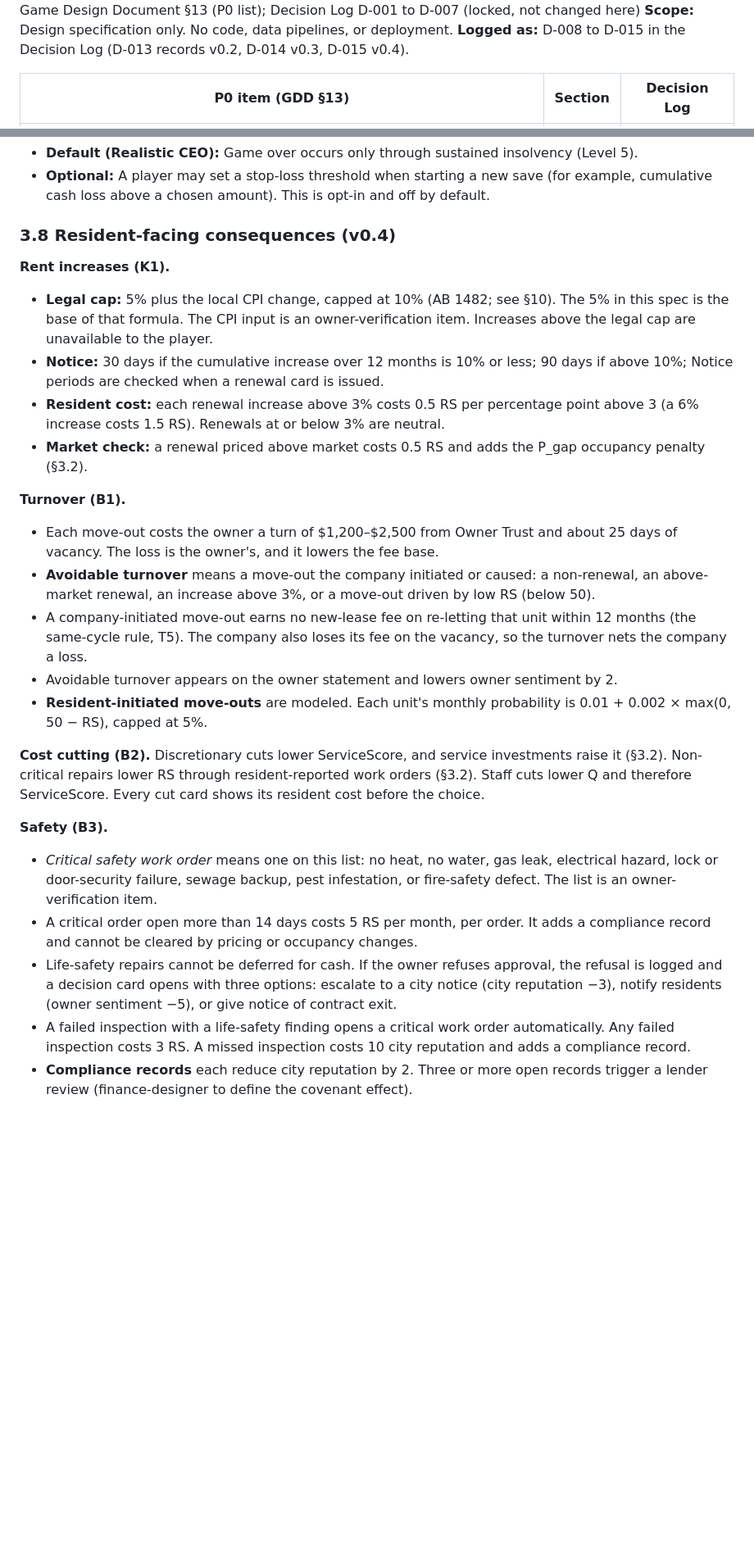
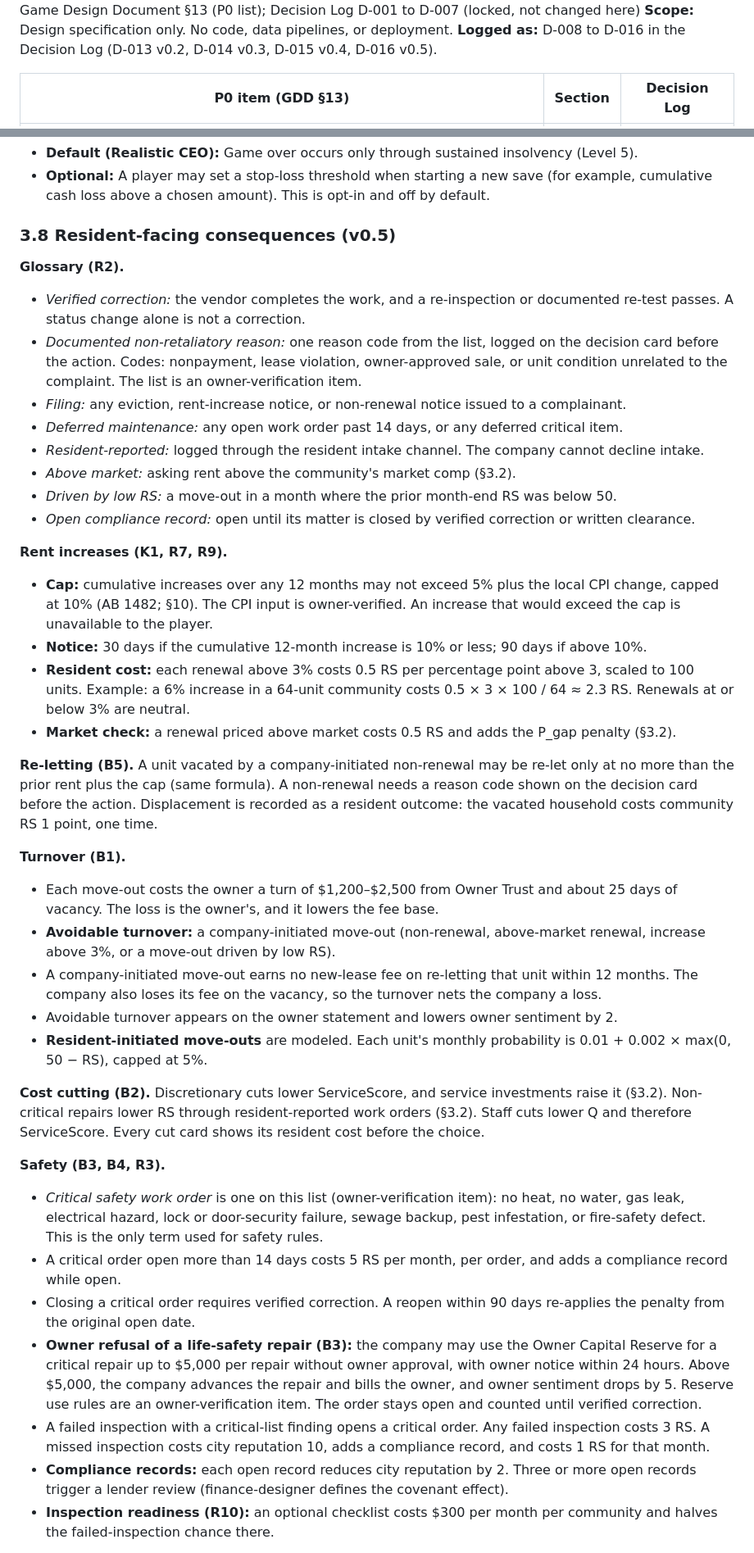
Before and after one commit to christopherebrownjr-cloud/property-empire-ai, a Markdown page: outputs/Property_Empire_AI_P0_Design_Locks.md, 2 parts joined by grey strips. Shown at 82% size. GitHub-like rendering; blank space fills up the shorter version.

```diff
--- a/outputs/Property_Empire_AI_P0_Design_Locks.md
+++ b/outputs/Property_Empire_AI_P0_Design_Locks.md
@@ -5,6 +5,6 @@
 **Governing documents:** Master Game Design Document §13 (P0 list); Decision Log D-001 to D-007 (locked, not changed here)
 **Scope:** Design specification only. No code, data pipelines, or deployment.
-**Logged as:** D-008 to D-015 in the Decision Log (D-013 records v0.2, D-014 v0.3, D-015 v0.4).
+**Logged as:** D-008 to D-016 in the Decision Log (D-013 v0.2, D-014 v0.3, D-015 v0.4, D-016 v0.5).
 
 | P0 item (GDD §13) | Section | Decision Log |
 |---|---|---|
@@ -326,27 +327,41 @@ About 60% of events have a warning signal, so the player can prepare or mitigate
 - **Default (Realistic CEO):** Game over occurs only through sustained insolvency (Level 5).
 - **Optional:** A player may set a stop-loss threshold when starting a new save (for example, cumulative cash loss above a chosen amount). This is opt-in and off by default.
 
-### 3.8 Resident-facing consequences (v0.4)
+### 3.8 Resident-facing consequences (v0.5)
 
-**Rent increases (K1).**
-- **Legal cap:** 5% plus the local CPI change, capped at 10% (AB 1482; see §10). The 5% in this spec is the base of that formula. The CPI input is an owner-verification item. Increases above the legal cap are unavailable to the player.
-- **Notice:** 30 days if the cumulative increase over 12 months is 10% or less; 90 days if above 10%; Notice periods are checked when a renewal card is issued.
-- **Resident cost:** each renewal increase above 3% costs 0.5 RS per percentage point above 3 (a 6% increase costs 1.5 RS). Renewals at or below 3% are neutral.
-- **Market check:** a renewal priced above market costs 0.5 RS and adds the P_gap occupancy penalty (§3.2).
+**Glossary (R2).**
+- *Verified correction:* the vendor completes the work, and a re-inspection or documented re-test passes. A status change alone is not a correction.
+- *Documented non-retaliatory reason:* one reason code from the list, logged on the decision card before the action. Codes: nonpayment, lease violation, owner-approved sale, or unit condition unrelated to the complaint. The list is an owner-verification item.
+- *Filing:* any eviction, rent-increase notice, or non-renewal notice issued to a complainant.
+- *Deferred maintenance:* any open work order past 14 days, or any deferred critical item.
+- *Resident-reported:* logged through the resident intake channel. The company cannot decline intake.
+- *Above market:* asking rent above the community's market comp (§3.2).
+- *Driven by low RS:* a move-out in a month where the prior month-end RS was below 50.
+- *Open compliance record:* open until its matter is closed by verified correction or written clearance.
+
+**Rent increases (K1, R7, R9).**
+- **Cap:** cumulative increases over any 12 months may not exceed 5% plus the local CPI change, capped at 10% (AB 1482; §10). The CPI input is owner-verified. An increase that would exceed the cap is unavailable to the player.
+- **Notice:** 30 days if the cumulative 12-month increase is 10% or less; 90 days if above 10%.
+- **Resident cost:** each renewal above 3% costs 0.5 RS per percentage point above 3, scaled to 100 units. Example: a 6% increase in a 64-unit community costs 0.5 × 3 × 100 / 64 ≈ 2.3 RS. Renewals at or below 3% are neutral.
+- **Market check:** a renewal priced above market costs 0.5 RS and adds the P_gap penalty (§3.2).
+
+**Re-letting (B5).** A unit vacated by a company-initiated non-renewal may be re-let only at no more than the prior rent plus the cap (same formula). A non-renewal needs a reason code shown on the decision card before the action. Displacement is recorded as a resident outcome: the vacated household costs community RS 1 point, one time.
 
 **Turnover (B1).**
 - Each move-out costs the owner a turn of $1,200–$2,500 from Owner Trust and about 25 days of vacancy. The loss is the owner's, and it lowers the fee base.
-- **Avoidable turnover** means a move-out the company initiated or caused: a non-renewal, an above-market renewal, an increase above 3%, or a move-out driven by low RS (below 50).
-- A company-initiated move-out earns no new-lease fee on re-letting that unit within 12 months (the same-cycle rule, T5). The company also loses its fee on the vacancy, so the turnover nets the company a loss.
+- **Avoidable turnover:** a company-initiated move-out (non-renewal, above-market renewal, increase above 3%, or a move-out driven by low RS).
+- A company-initiated move-out earns no new-lease fee on re-letting that unit within 12 months. The company also loses its fee on the vacancy, so the turnover nets the company a loss.
 - Avoidable turnover appears on the owner statement and lowers owner sentiment by 2.
 - **Resident-initiated move-outs** are modeled. Each unit's monthly probability is 0.01 + 0.002 × max(0, 50 − RS), capped at 5%.
 
 **Cost cutting (B2).** Discretionary cuts lower ServiceScore, and service investments raise it (§3.2). Non-critical repairs lower RS through resident-reported work orders (§3.2). Staff cuts lower Q and therefore ServiceScore. Every cut card shows its resident cost before the choice.
 
-**Safety (B3).**
-- *Critical safety work order* means one on this list: no heat, no water, gas leak, electrical hazard, lock or door-security failure, sewage backup, pest infestation, or fire-safety defect. The list is an owner-verification item.
-- A critical order open more than 14 days costs 5 RS per month, per order. It adds a compliance record and cannot be cleared by pricing or occupancy changes.
-- Life-safety repairs cannot be deferred for cash. If the owner refuses approval, the refusal is logged and a decision card opens with three options: escalate to a city notice (city reputation −3), notify residents (owner sentiment −5), or give notice of contract exit.
-- A failed inspection with a life-safety finding opens a critical work order automatically. Any failed inspection costs 3 RS. A missed inspection costs 10 city reputation and adds a compliance record.
-- **Compliance records** each reduce city reputation by 2. Three or more open records trigger a lender review (finance-designer to define the covenant effect).
+**Safety (B3, B4, R3).**
+- *Critical safety work order* is one on this list (owner-verification item): no heat, no water, gas leak, electrical hazard, lock or door-security failure, sewage backup, pest infestation, or fire-safety defect. This is the only term used for safety rules.
+- A critical order open more than 14 days costs 5 RS per month, per order, and adds a compliance record while open.
+- Closing a critical order requires verified correction. A reopen within 90 days re-applies the penalty from the original open date.
+- **Owner refusal of a life-safety repair (B3):** the company may use the Owner Capital Reserve for a critical repair up to $5,000 per repair without owner approval, with owner notice within 24 hours. Above $5,000, the company advances the repair and bills the owner, and owner sentiment drops by 5. Reserve use rules are an owner-verification item. The order stays open and counted until verified correction.
+- A failed inspection with a critical-list finding opens a critical order. Any failed inspection costs 3 RS. A missed inspection costs city reputation 10, adds a compliance record, and costs 1 RS for that month.
+- **Compliance records:** each open record reduces city reputation by 2. Three or more open records trigger a lender review (finance-designer defines the covenant effect).
+- **Inspection readiness (R10):** an optional checklist costs $300 per month per community and halves the failed-inspection chance there.
 
```
Also changed, not shown: other parts of outputs/Property_Empire_AI_P0_Design_Locks.md (+41 -20 lines), outputs/Property_Empire_AI_Decision_Log.md (+9 -0 lines), outputs/Property_Empire_AI_Master_Game_Design_Document.md (+1 -1 lines).
